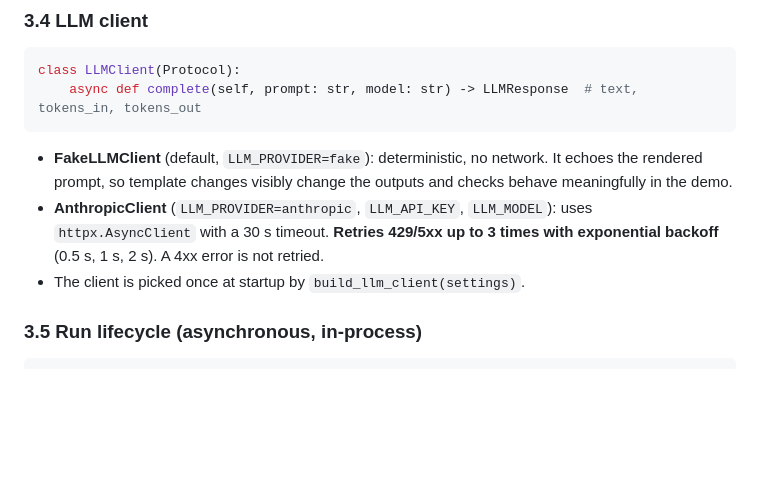
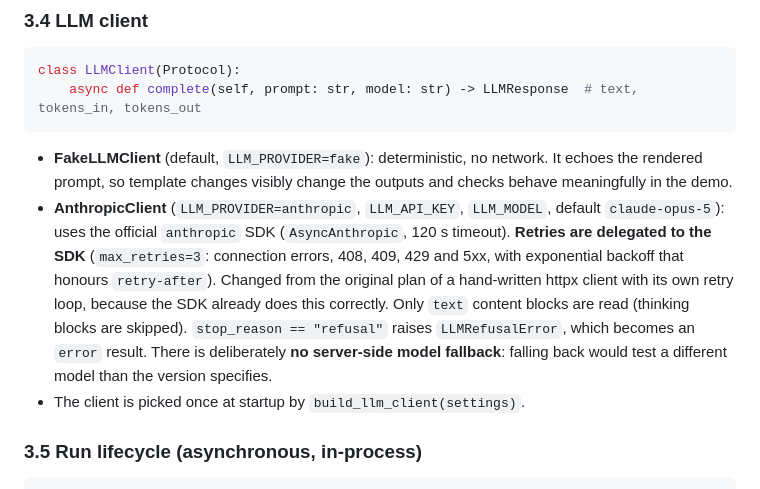
Before and after one commit to Liftitnium/prompt_check, a Markdown page: docs/DESIGN.md, the part around the change. Drawn GitHub-style; blank space fills up the shorter version.

````diff
--- a/docs/DESIGN.md
+++ b/docs/DESIGN.md
@@ -126,7 +126,7 @@ class LLMClient(Protocol):
     async def complete(self, prompt: str, model: str) -> LLMResponse  # text, tokens_in, tokens_out
 ```
 - **FakeLLMClient** (default, `LLM_PROVIDER=fake`): deterministic, no network. It echoes the rendered prompt, so template changes visibly change the outputs and checks behave meaningfully in the demo.
-- **AnthropicClient** (`LLM_PROVIDER=anthropic`, `LLM_API_KEY`, `LLM_MODEL`): uses `httpx.AsyncClient` with a 30 s timeout. **Retries 429/5xx up to 3 times with exponential backoff** (0.5 s, 1 s, 2 s). A 4xx error is not retried.
+- **AnthropicClient** (`LLM_PROVIDER=anthropic`, `LLM_API_KEY`, `LLM_MODEL`, default `claude-opus-5`): uses the official `anthropic` SDK (`AsyncAnthropic`, 120 s timeout). **Retries are delegated to the SDK** (`max_retries=3`: connection errors, 408, 409, 429 and 5xx, with exponential backoff that honours `retry-after`). Changed from the original plan of a hand-written httpx client with its own retry loop, because the SDK already does this correctly. Only `text` content blocks are read (thinking blocks are skipped). `stop_reason == "refusal"` raises `LLMRefusalError`, which becomes an `error` result. There is deliberately **no server-side model fallback**: falling back would test a different model than the version specifies.
 - The client is picked once at startup by `build_llm_client(settings)`.
 
 ### 3.5 Run lifecycle (asynchronous, in-process)
````
Also changed, not shown: README.md (+17 -4 lines).
